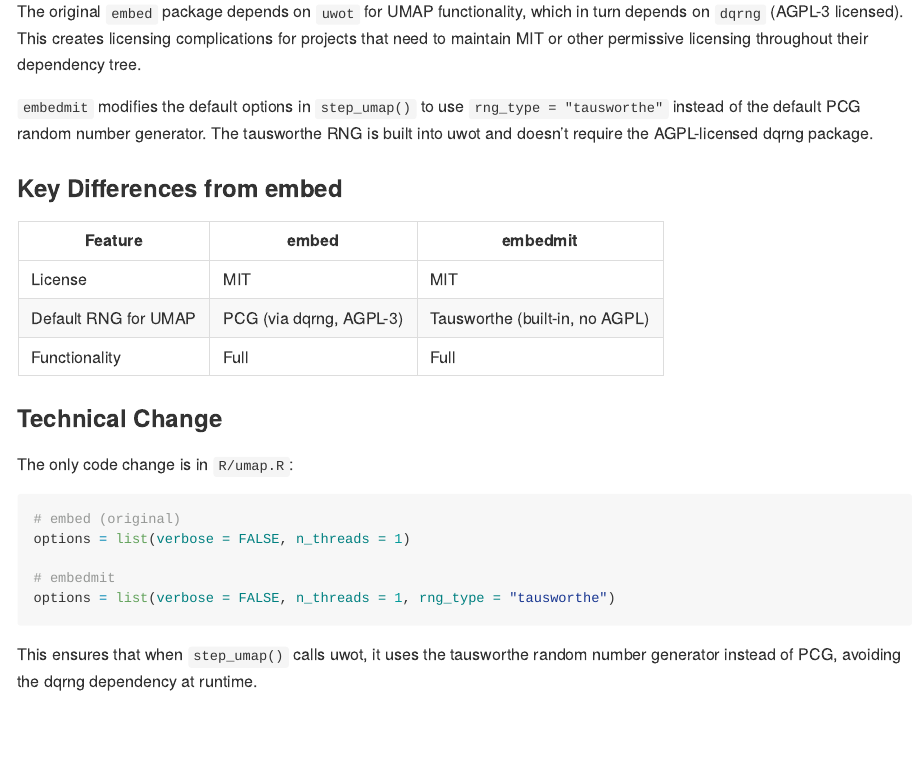
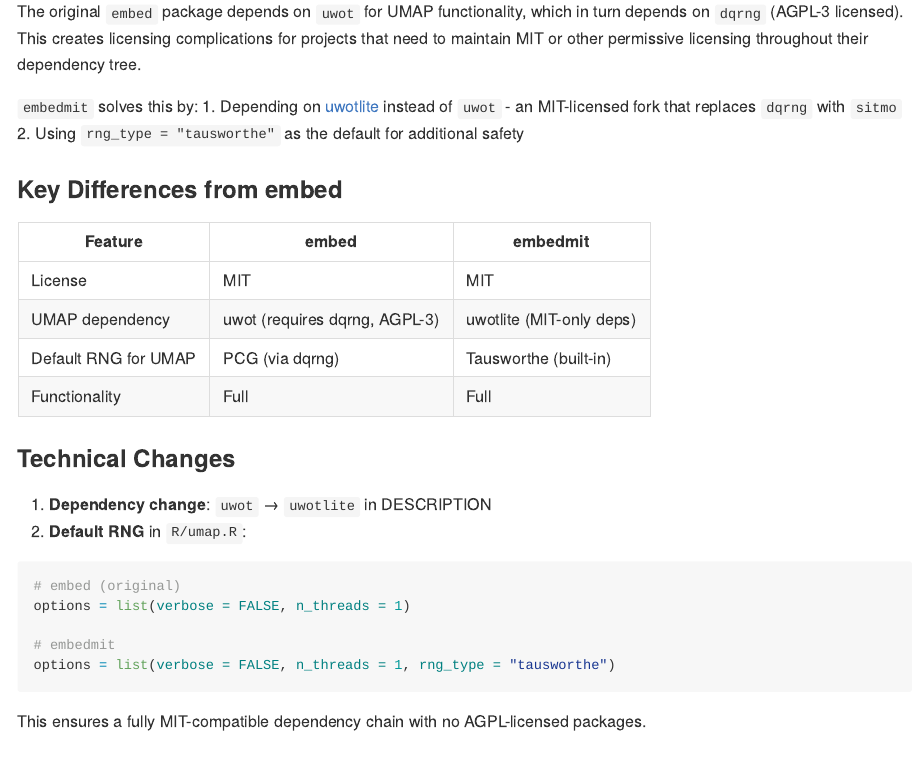
Before and after one commit to rmsharp/embedmit, an R Markdown document (README.Rmd): the page in a window 1100 px wide, from 310 px down. The pictures show the output file README.md that the author committed with the source, drawn offline in the style of GitHub; badge pictures from the web are left out.

Commit message:
Change dependency from uwot to uwotlite for full MIT compatibility
- Update DESCRIPTION to import uwotlite instead of uwot
- Add Remotes field for rmsharp/uwotlite
- Update NAMESPACE imports from uwot to uwotlite
- Update R/umap.R to use uwotlite:: namespace
- Update R/embed-package.R imports
- Update tests to use uwotlite:: and expect "embedmit" in required_pkgs
- Update README to document uwotlite dependency

This provides a fully MIT-compatible dependency chain with no AGPL
packages in the tree.

Co-Authored-By: Claude Opus 4.5 <noreply@anthropic.com>

````diff
--- a/R/umap.R
+++ b/R/umap.R
@@ -227,7 +227,7 @@ step_umap_new <-
 umap_fit_call <- function(obj, y = NULL) {
   cl <- rlang::call2(
     "umap",
-    .ns = "uwot",
+    .ns = "uwotlite",
     X = rlang::expr(training[, col_names])
   )
   if (!is.null(y)) {
@@ -322,7 +322,7 @@ bake.step_umap <- function(object, new_data, ...) {
   withr::with_seed(
     object$seed[2],
     res <-
-      uwot::umap_transform(
+      uwotlite::umap_transform(
         model = object$object,
         X = new_data[, col_names]
       )
@@ -372,7 +372,7 @@ tidy.step_umap <- function(x, ...) {
 #' @rdname required_pkgs.embedmit
 #' @export
 required_pkgs.step_umap <- function(x, ...) {
-  c("uwot", "embedmit")
+  c("uwotlite", "embedmit")
 }
 
 #' @export
--- a/README.Rmd
+++ b/README.Rmd
@@ -25,19 +25,23 @@ knitr::opts_chunk$set(
 
 The original `embed` package depends on `uwot` for UMAP functionality, which in turn depends on `dqrng` (AGPL-3 licensed). This creates licensing complications for projects that need to maintain MIT or other permissive licensing throughout their dependency tree.
 
-`embedmit` modifies the default options in `step_umap()` to use `rng_type = "tausworthe"` instead of the default PCG random number generator. The tausworthe RNG is built into uwot and doesn't require the AGPL-licensed dqrng package.
+`embedmit` solves this by:
+1. Depending on [uwotlite](https://github.com/rmsharp/uwotlite) instead of `uwot` - an MIT-licensed fork that replaces `dqrng` with `sitmo`
+2. Using `rng_type = "tausworthe"` as the default for additional safety
 
 ### Key Differences from embed
 
 | Feature | embed | embedmit |
 |---------|-------|----------|
 | License | MIT | MIT |
-| Default RNG for UMAP | PCG (via dqrng, AGPL-3) | Tausworthe (built-in, no AGPL) |
+| UMAP dependency | uwot (requires dqrng, AGPL-3) | uwotlite (MIT-only deps) |
+| Default RNG for UMAP | PCG (via dqrng) | Tausworthe (built-in) |
 | Functionality | Full | Full |
 
-### Technical Change
+### Technical Changes
 
-The only code change is in `R/umap.R`:
+1. **Dependency change**: `uwot` → `uwotlite` in DESCRIPTION
+2. **Default RNG** in `R/umap.R`:
 
 ```r
 # embed (original)
@@ -47,7 +51,7 @@ options = list(verbose = FALSE, n_threads = 1)
 options = list(verbose = FALSE, n_threads = 1, rng_type = "tausworthe")
 ```
 
-This ensures that when `step_umap()` calls uwot, it uses the tausworthe random number generator instead of PCG, avoiding the dqrng dependency at runtime.
+This ensures a fully MIT-compatible dependency chain with no AGPL-licensed packages.
 
 ## Installation
 
````
Also changed, not shown: R/embed-package.R (+2 -2 lines), README.md, R/umap.R (8 more changed lines), README.Rmd (2 more changed lines), 4 other files.
